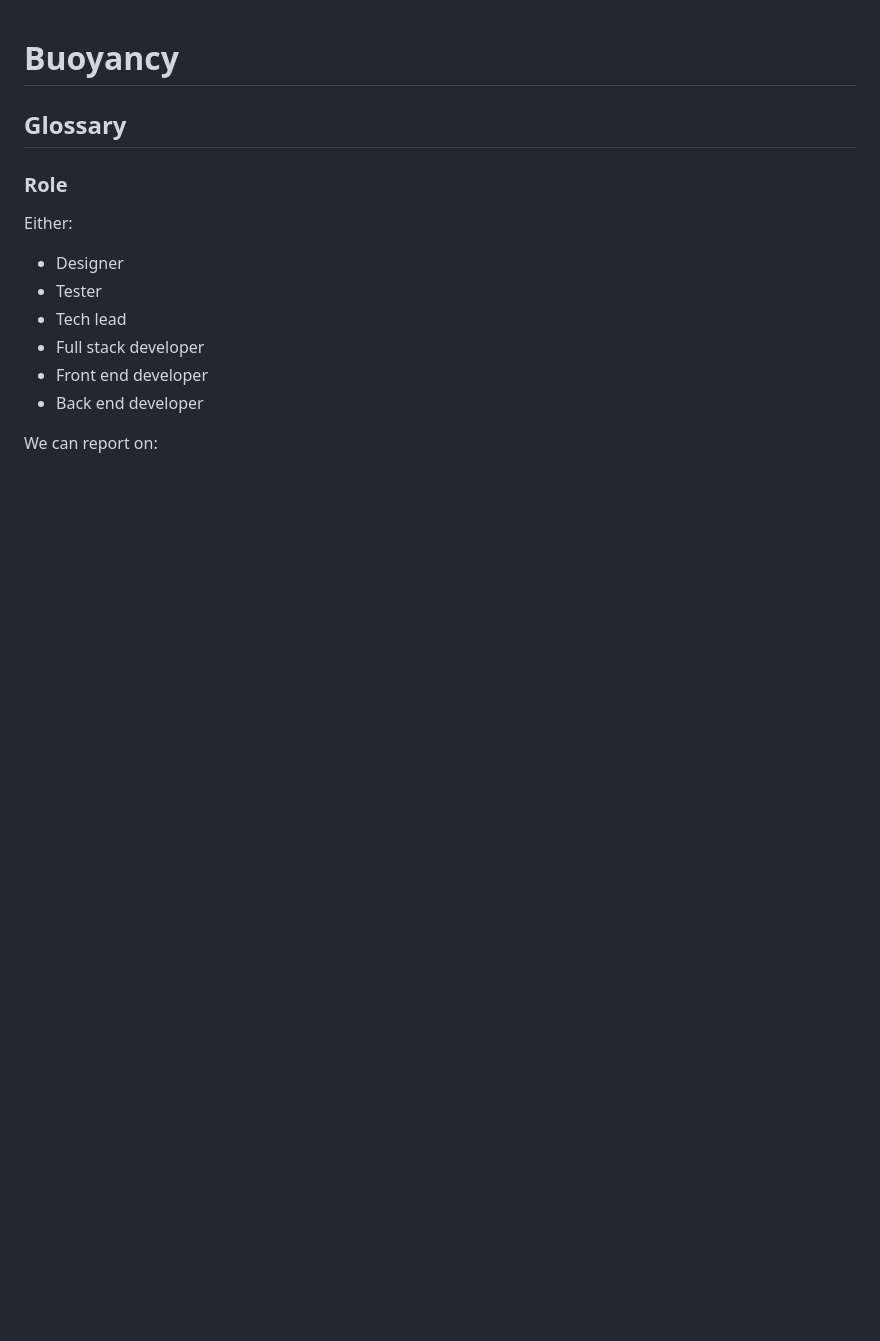
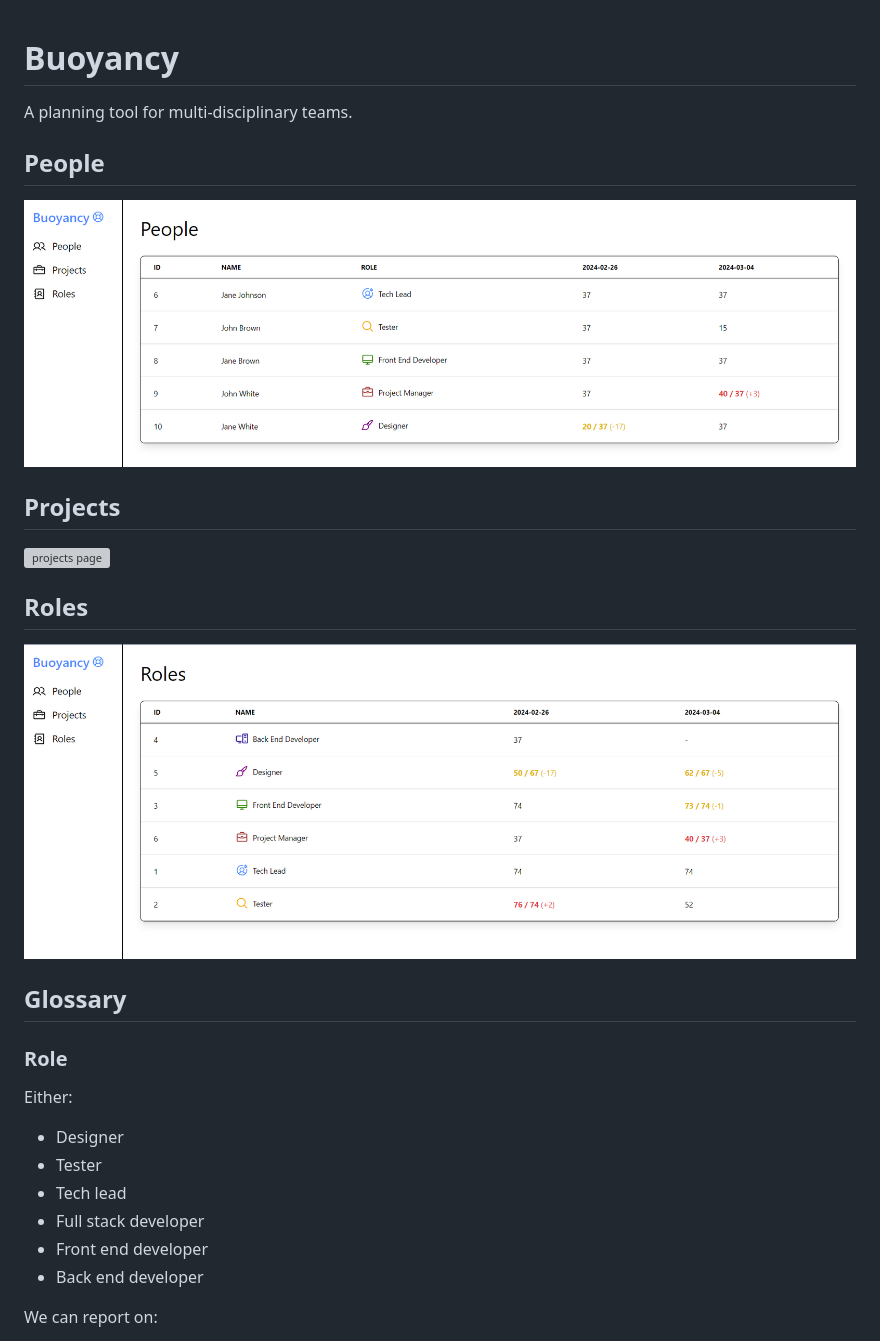
Before and after one commit to MJeorrett/Buoyancy, a Markdown page: README.md, the part around the change. Drawn GitHub-style; pictures changed too: images/people-page.png (added), images/roles-page.png (added); blank space fills up the shorter version; grey boxes are pictures that could not be loaded.

Commit message:
add images to README

```diff
--- a/README.md
+++ b/README.md
@@ -1,4 +1,14 @@
 # Buoyancy
+A planning tool for multi-disciplinary teams.
+
+## People
+![people page](./images/people-page.png)
+
+## Projects
+![projects page](./images/projects-page.png)
+
+## Roles
+![roles page](./images/roles-page.png)
 
 ## Glossary
 
```
